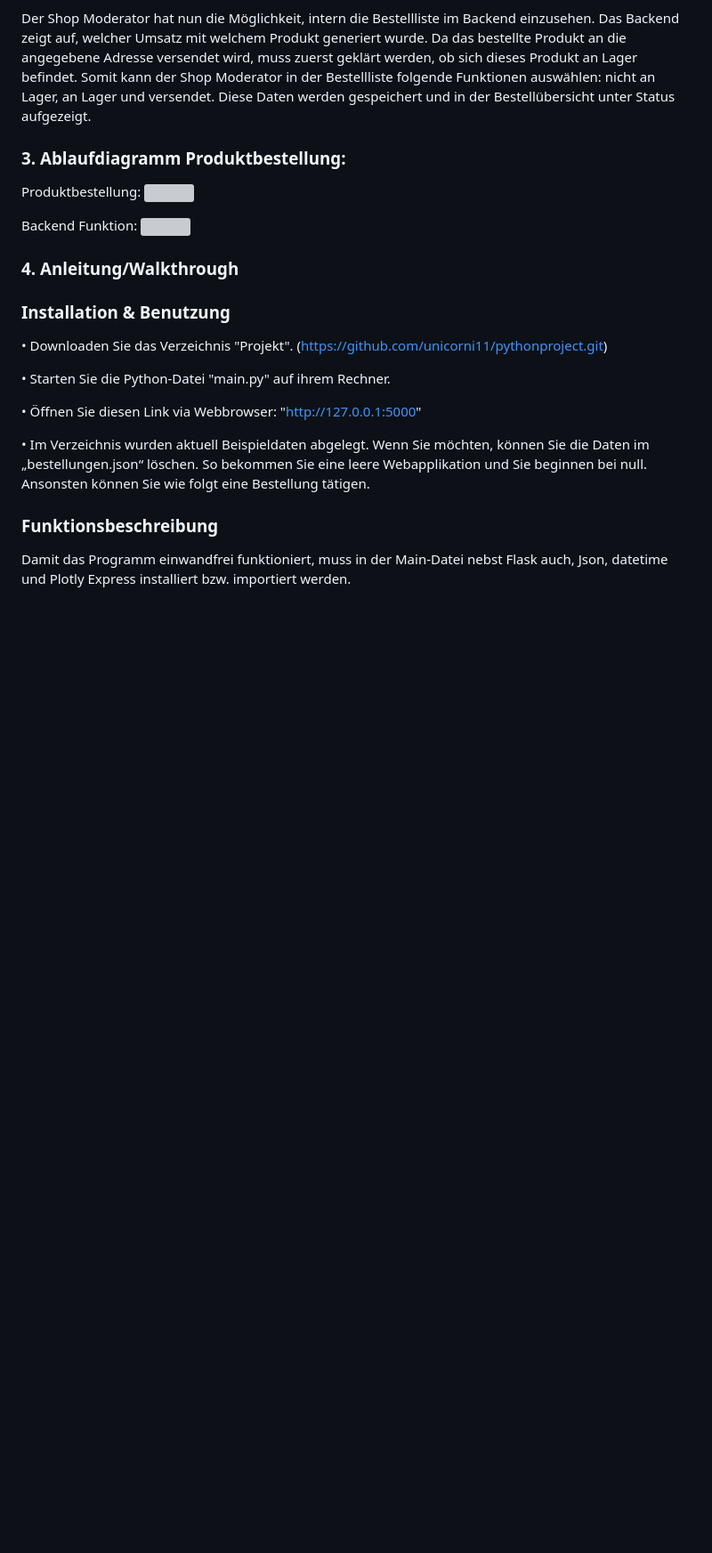
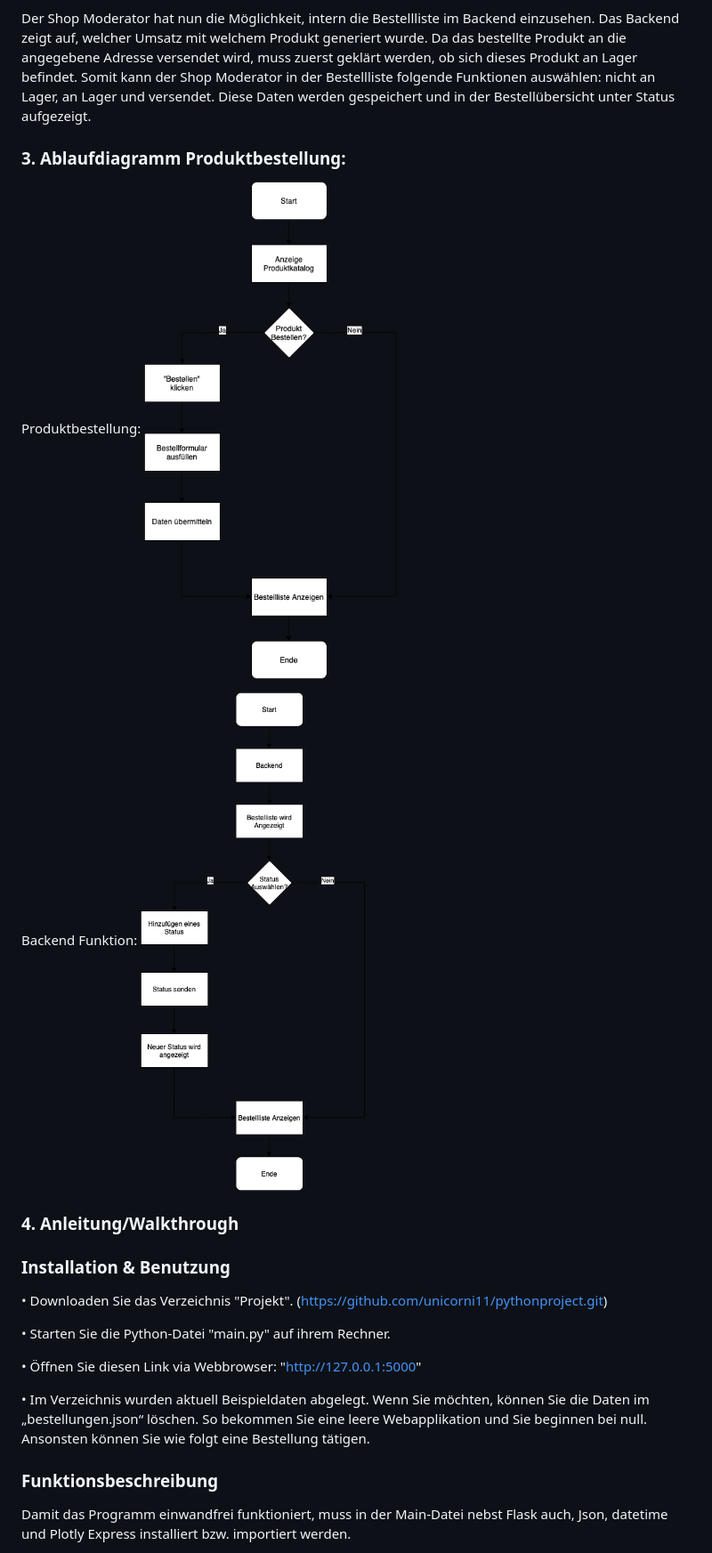
Before and after one commit to unicorni11/pythonproject, a Markdown page: README.md, the part around the change. Shown: that part at 89% size. GitHub-like rendering; pictures changed too: static/backend.png (added), static/produktbestellung.png (added); blank space fills up the shorter version; grey boxes are pictures that could not be loaded.

```diff
--- a/README.md
+++ b/README.md
@@ -27,11 +27,11 @@
 ### 3. Ablaufdiagramm Produktbestellung:
 
 Produktbestellung:
-![](../../../../../../Desktop/Produktbestellung.png)
-
+![Diagramm](./static//produktbestellung.png)
 
 Backend Funktion:
-![](../../../../../../Desktop/Backend.png)
+![Diagramm](./static//backend.png)
+
 ### 4. Anleitung/Walkthrough
 
 ### Installation & Benutzung
```
